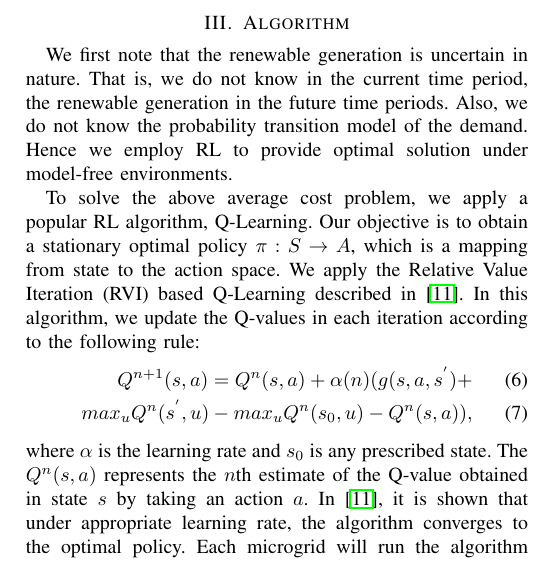
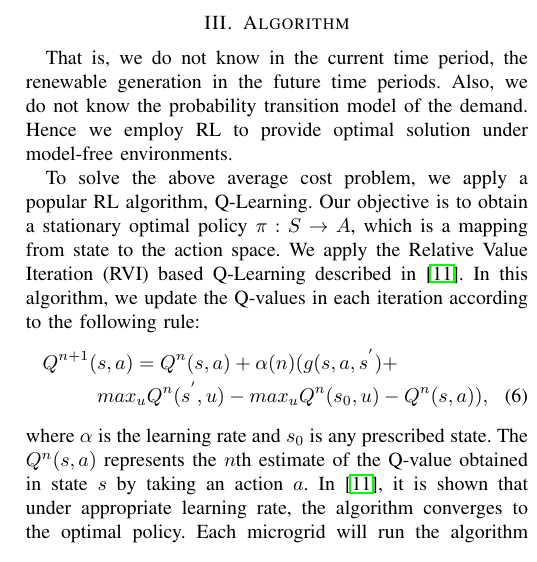
Before and after one commit to saikotireddy/PES-GM---Smart-Grid, a LaTeX paper (old-paper/main.tex, which reads old-paper/algorithm.tex): part of one column of page 4 of 6, cut so that both start at the same text. Compiled offline with pdfLaTeX.

Commit message:
small changes

```diff
--- a/old-paper/algorithm.tex
+++ b/old-paper/algorithm.tex
@@ -1,10 +1,12 @@
 \section{Algorithm}\label{sec:algo}
-We first note that the renewable generation is uncertain in nature. That is, we do not know in the current time period, the renewable generation in the future time periods. Also, we do not know the probability transition model of the demand. Hence we employ  RL to provide optimal solution under model-free environments.
+%We first note that the renewable generation is uncertain in nature.
+That is, we do not know in the current time period, the renewable generation in the future time periods.
+ Also, we do not know the probability transition model of the demand. Hence we employ  RL to provide optimal solution under model-free environments.
 
 To solve the above average cost problem, we apply a popular RL algorithm, Q-Learning. Our objective is to obtain a stationary optimal policy $\pi : S \rightarrow A$, which is a mapping from state to the action space.
 We apply the Relative Value Iteration (RVI) based Q-Learning described in \cite{avgcost}. In this algorithm, we update the Q-values in each iteration according to the following rule:
 \begin{align}
-Q^{n+1}(s,a) = Q^{n}(s,a) + \alpha(n)(g(s,a,s^{'}) + \\ max_{u} Q^{n}(s^{'},u) - max_{u} Q^{n}(s_{0},u) - Q^{n}(s,a)),
+Q^{n+1}(&s,a) = Q^{n}(s,a) + \alpha(n)(g(s,a,s^{'}) + \nonumber\\ &  max_{u} Q^{n}(s^{'},u) - max_{u} Q^{n}(s_{0},u) - Q^{n}(s,a)),
 \end{align}
 where $\alpha$ is the learning rate and $s_{0}$ is any prescribed state.
 The $Q^n(s,a)$ represents the $n$th estimate of the Q-value  obtained in state $s$ by taking an action $a$. In \cite{avgcost}, it is shown that under appropriate learning rate, the algorithm converges to the  optimal policy.
```
Also changed, not shown: old-paper/adl-model.tex (+1 -1 lines).
